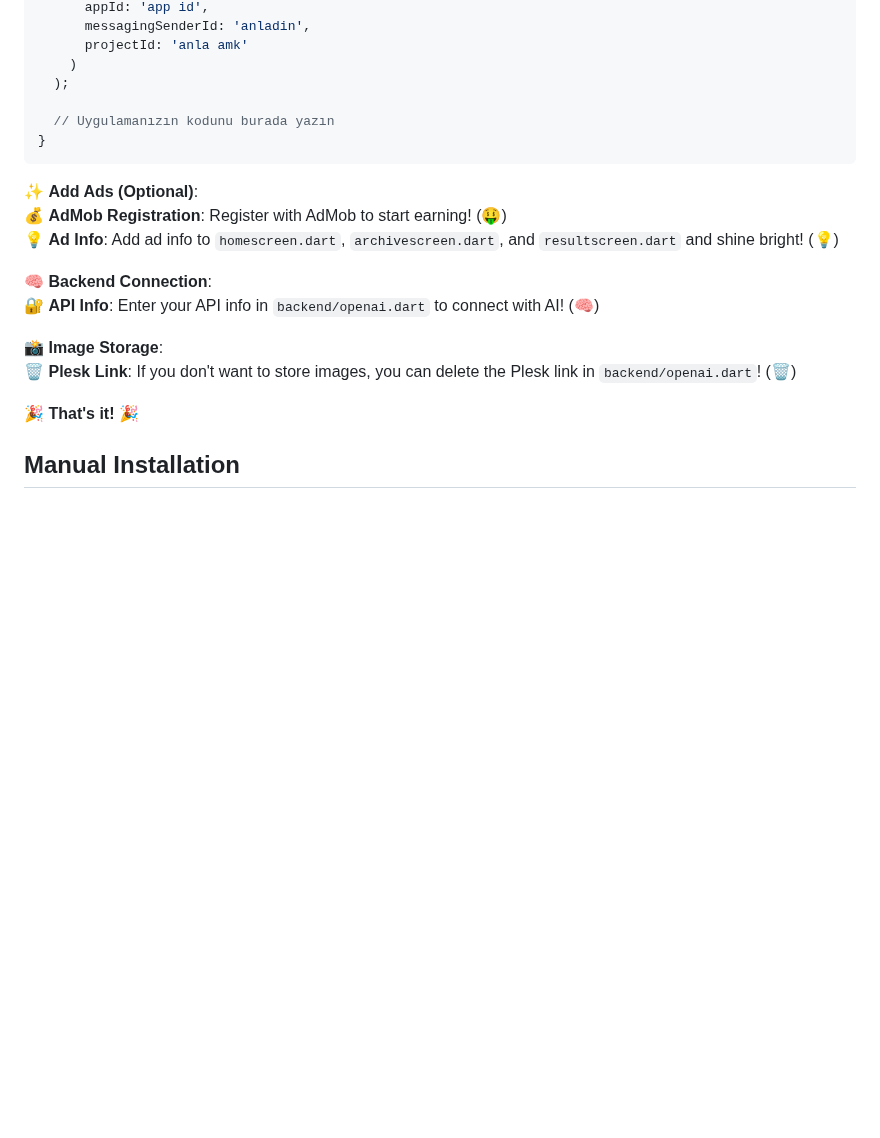
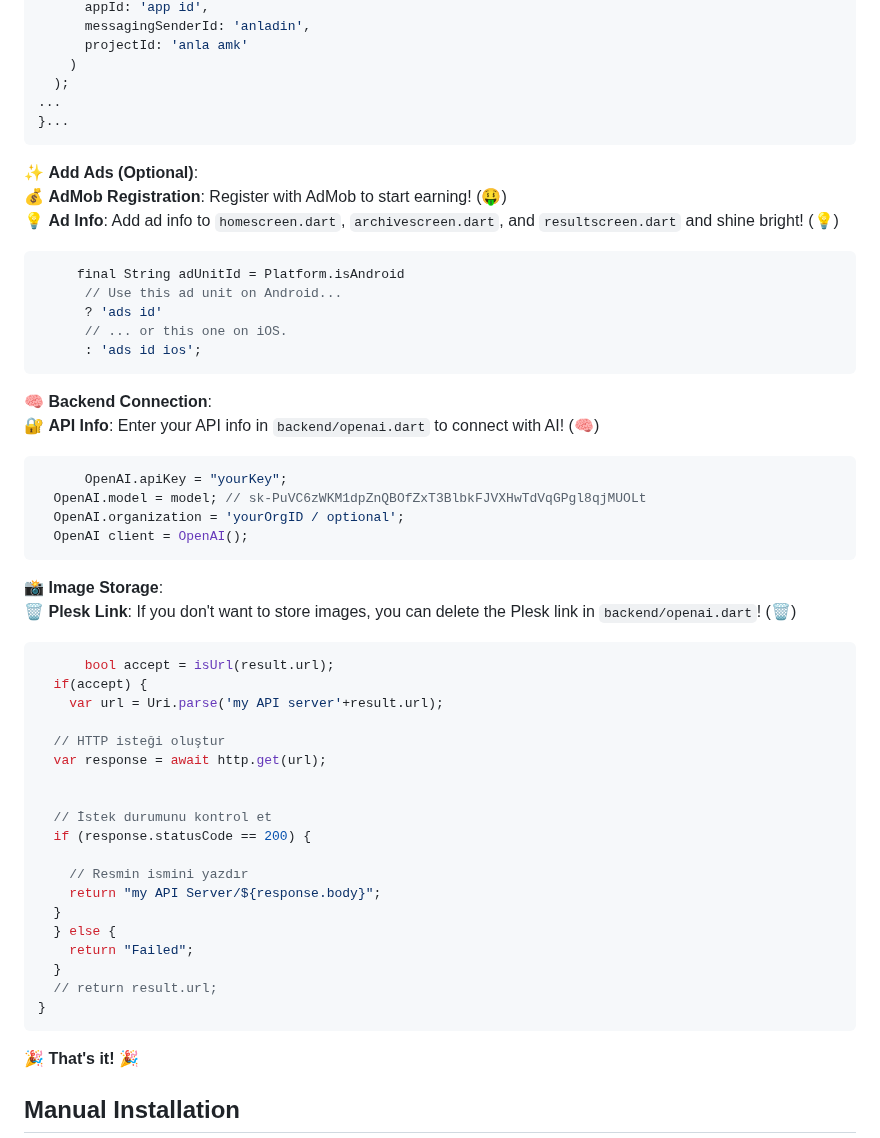
Before and after one commit to Enderjua/BrushStroke, a Markdown page: README.md, the part around the change. GitHub-like rendering; blank space fills up the shorter version.

````diff
--- a/README.md
+++ b/README.md
@@ -68,20 +68,54 @@ Stay tuned for the release of this app on Linux devices
       projectId: 'anla amk'
     )
   );
-
-  // Uygulamanızın kodunu burada yazın
-}
+...
+}...
 ```
 
 ✨ **Add Ads (Optional)**:<br>
     💰 **AdMob Registration**: Register with AdMob to start earning! (🤑)<br>
     💡 **Ad Info**: Add ad info to `homescreen.dart`, `archivescreen.dart`, and `resultscreen.dart` and shine bright! (💡)<br>
+```dart
+     final String adUnitId = Platform.isAndroid
+      // Use this ad unit on Android...
+      ? 'ads id'
+      // ... or this one on iOS.
+      : 'ads id ios';
+```
+
 
 🧠 **Backend Connection**:<br>
     🔐 **API Info**: Enter your API info in `backend/openai.dart` to connect with AI! (🧠)<br>
+```dart
+      OpenAI.apiKey = "yourKey";
+  OpenAI.model = model; // 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
+  OpenAI.organization = 'yourOrgID / optional';
+  OpenAI client = OpenAI();
+```
 
 📸 **Image Storage**:<br>
     🗑️ **Plesk Link**: If you don't want to store images, you can delete the Plesk link in `backend/openai.dart`! (🗑️)<br>
+```dart
+      bool accept = isUrl(result.url);
+  if(accept) {
+    var url = Uri.parse('my API server'+result.url);
+
+  // HTTP isteği oluştur
+  var response = await http.get(url);
+
+
+  // İstek durumunu kontrol et
+  if (response.statusCode == 200) {
+
+    // Resmin ismini yazdır
+    return "my API Server/${response.body}";
+  }
+  } else {
+    return "Failed";
+  }
+  // return result.url;
+}
+```
 
 🎉 **That's it!** 🎉
 
````
